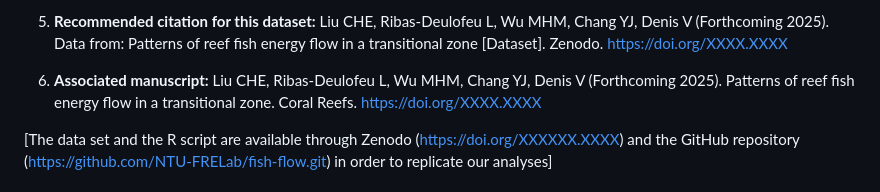
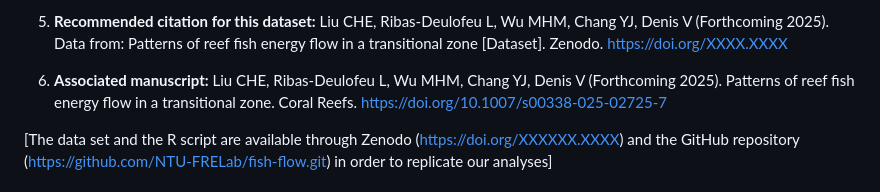
Before and after one commit to NTU-FRELab/fish-flow, a Markdown page: README.md, the part around the change. GitHub-like rendering.

```diff
--- a/README.md
+++ b/README.md
@@ -30,7 +30,7 @@ This README file was generated on 2025/07/31 by Chia-Hung Eric Liu (ericchiahung
 
 5. **Recommended citation for this dataset:** Liu CHE, Ribas-Deulofeu L, Wu MHM, Chang YJ, Denis V (Forthcoming 2025). Data from: Patterns of reef fish energy flow in a transitional zone [Dataset]. Zenodo. https://doi.org/XXXX.XXXX
 
-6. **Associated manuscript:** Liu CHE, Ribas-Deulofeu L, Wu MHM, Chang YJ, Denis V (Forthcoming 2025). Patterns of reef fish energy flow in a transitional zone. Coral Reefs. https://doi.org/XXXX.XXXX
+6. **Associated manuscript:** Liu CHE, Ribas-Deulofeu L, Wu MHM, Chang YJ, Denis V (Forthcoming 2025). Patterns of reef fish energy flow in a transitional zone. Coral Reefs. https://doi.org/10.1007/s00338-025-02725-7
 
 \[The data set and the R script are available through Zenodo (https://doi.org/XXXXXX.XXXX) and the GitHub repository (https://github.com/NTU-FRELab/fish-flow.git) in order to replicate our analyses]
 
```
